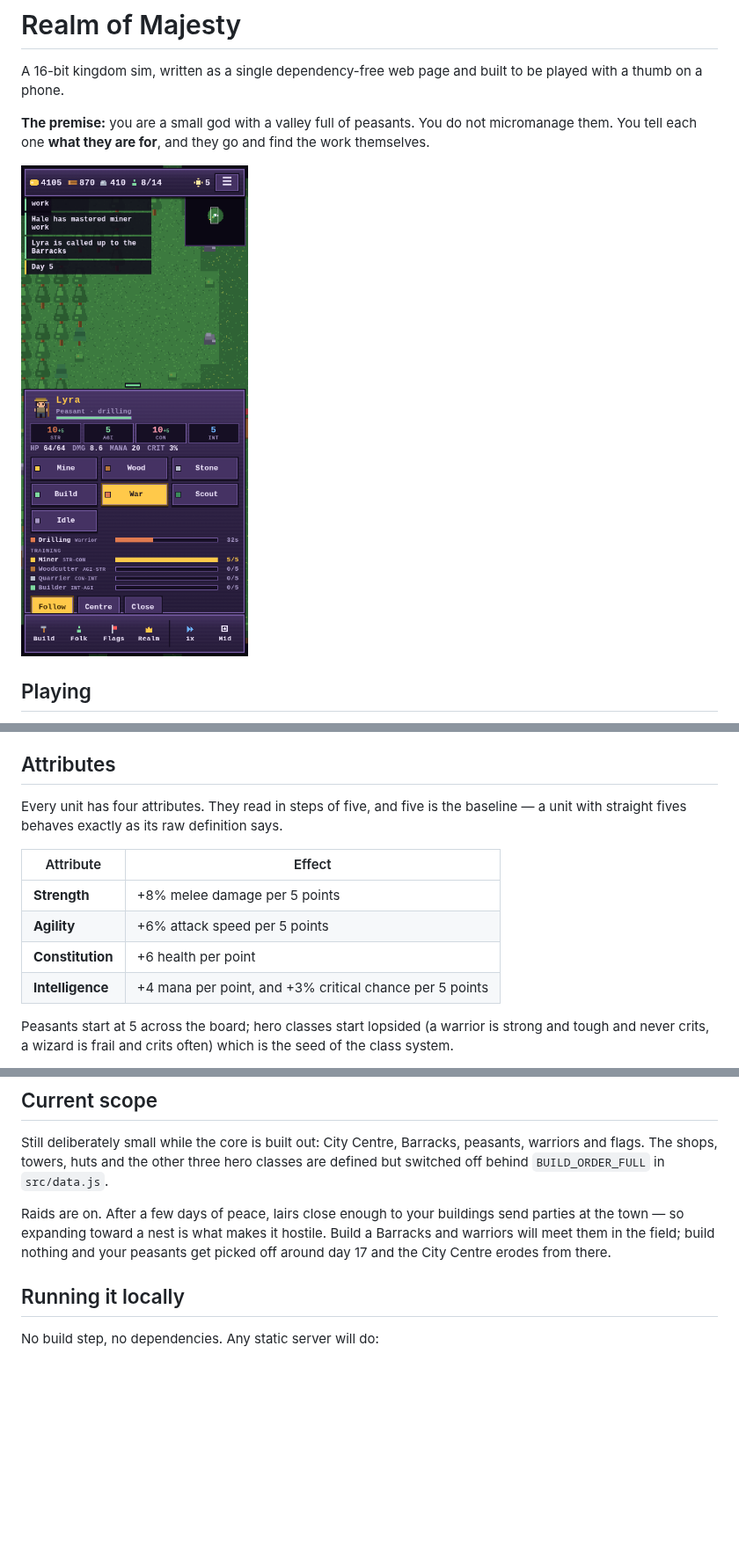
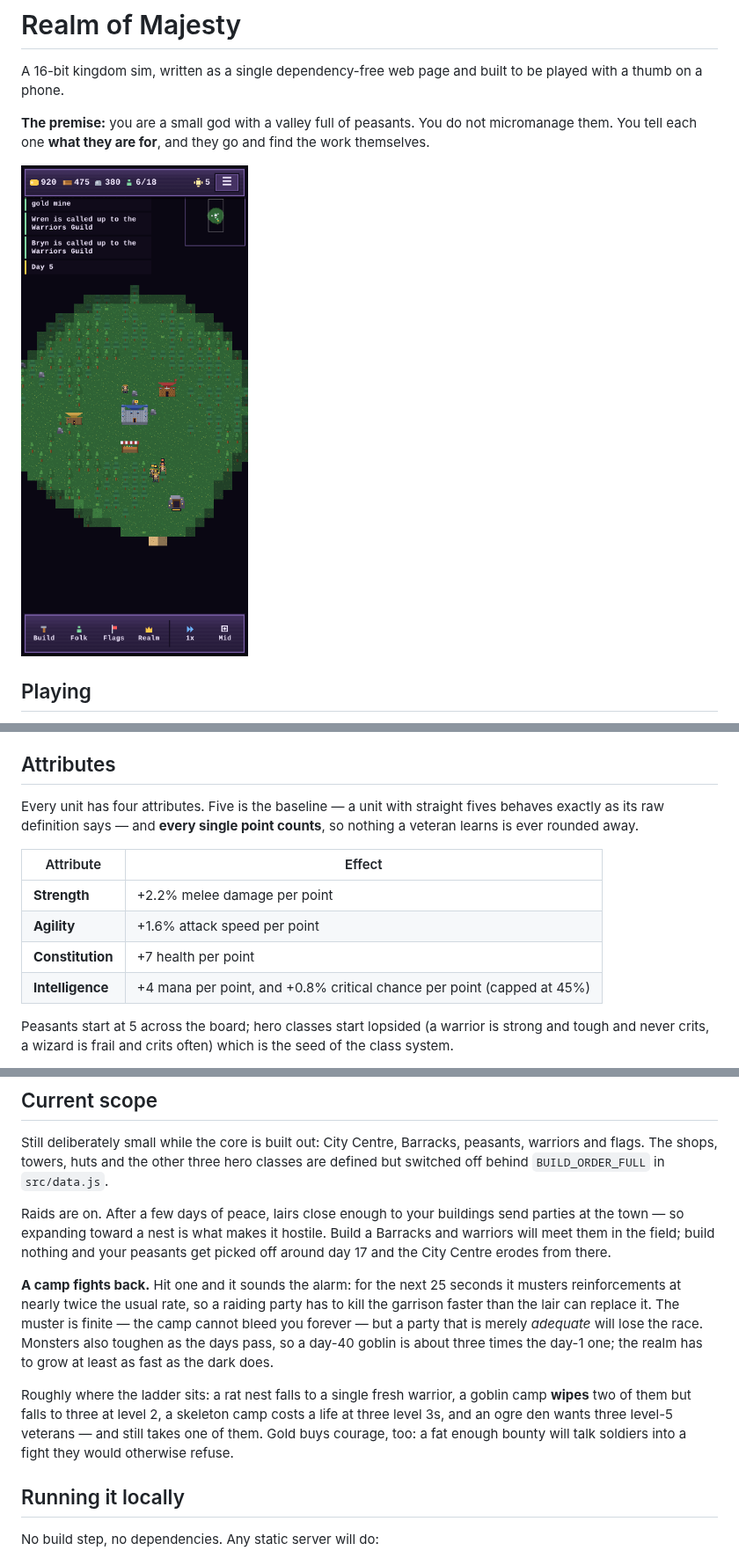
Before and after one commit to pushingcee/4x, a Markdown page: README.md, 3 parts joined by grey strips. Shown at 88% size. Drawn GitHub-style; pictures changed too: docs/screenshot.png; blank space fills up the shorter version.

```diff
--- a/README.md
+++ b/README.md
@@ -47,15 +47,16 @@ their own.
 
 ## Attributes
 
-Every unit has four attributes. They read in steps of five, and five is the baseline —
-a unit with straight fives behaves exactly as its raw definition says.
+Every unit has four attributes. Five is the baseline — a unit with straight fives
+behaves exactly as its raw definition says — and **every single point counts**, so
+nothing a veteran learns is ever rounded away.
 
 | Attribute | Effect |
 |---|---|
-| **Strength** | +8% melee damage per 5 points |
-| **Agility** | +6% attack speed per 5 points |
-| **Constitution** | +6 health per point |
-| **Intelligence** | +4 mana per point, and +3% critical chance per 5 points |
+| **Strength** | +2.2% melee damage per point |
+| **Agility** | +1.6% attack speed per point |
+| **Constitution** | +7 health per point |
+| **Intelligence** | +4 mana per point, and +0.8% critical chance per point (capped at 45%) |
 
 Peasants start at 5 across the board; hero classes start lopsided (a warrior is strong
 and tough and never crits, a wizard is frail and crits often) which is the seed of the
@@ -149,6 +155,19 @@ Raids are on. After a few days of peace, lairs close enough to your buildings se
 parties at the town — so expanding toward a nest is what makes it hostile. Build a
 Barracks and warriors will meet them in the field; build nothing and your peasants get
 picked off around day 17 and the City Centre erodes from there.
+
+**A camp fights back.** Hit one and it sounds the alarm: for the next 25 seconds it
+musters reinforcements at nearly twice the usual rate, so a raiding party has to kill
+the garrison faster than the lair can replace it. The muster is finite — the camp cannot
+bleed you forever — but a party that is merely *adequate* will lose the race. Monsters
+also toughen as the days pass, so a day-40 goblin is about three times the day-1 one;
+the realm has to grow at least as fast as the dark does.
+
+Roughly where the ladder sits: a rat nest falls to a single fresh warrior, a goblin camp
+**wipes** two of them but falls to three at level 2, a skeleton camp costs a life at
+three level 3s, and an ogre den wants three level-5 veterans — and still takes one of
+them. Gold buys courage, too: a fat enough bounty will talk soldiers into a fight they
+would otherwise refuse.
 
 ## Running it locally
 
```
Also changed, not shown: other parts of README.md (+10 -5 lines), 6 other files.
